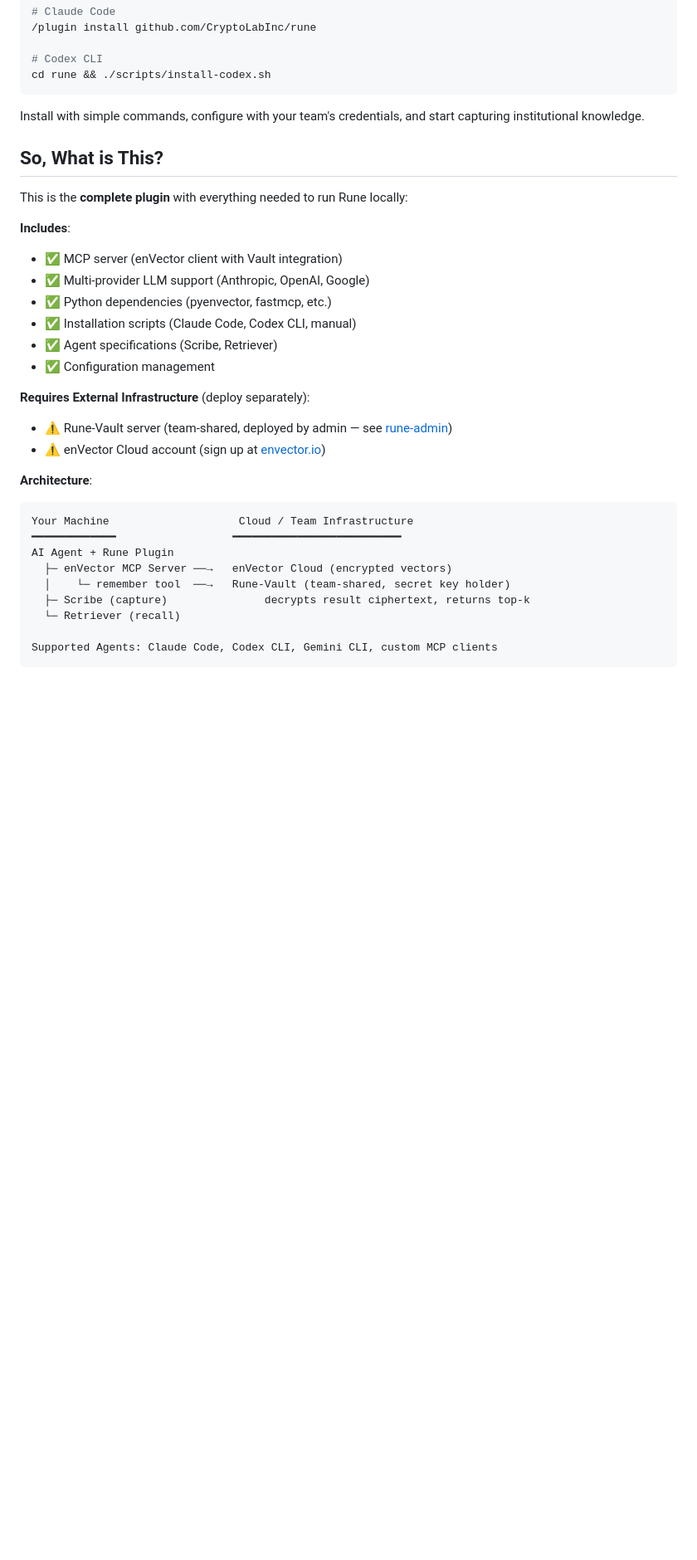
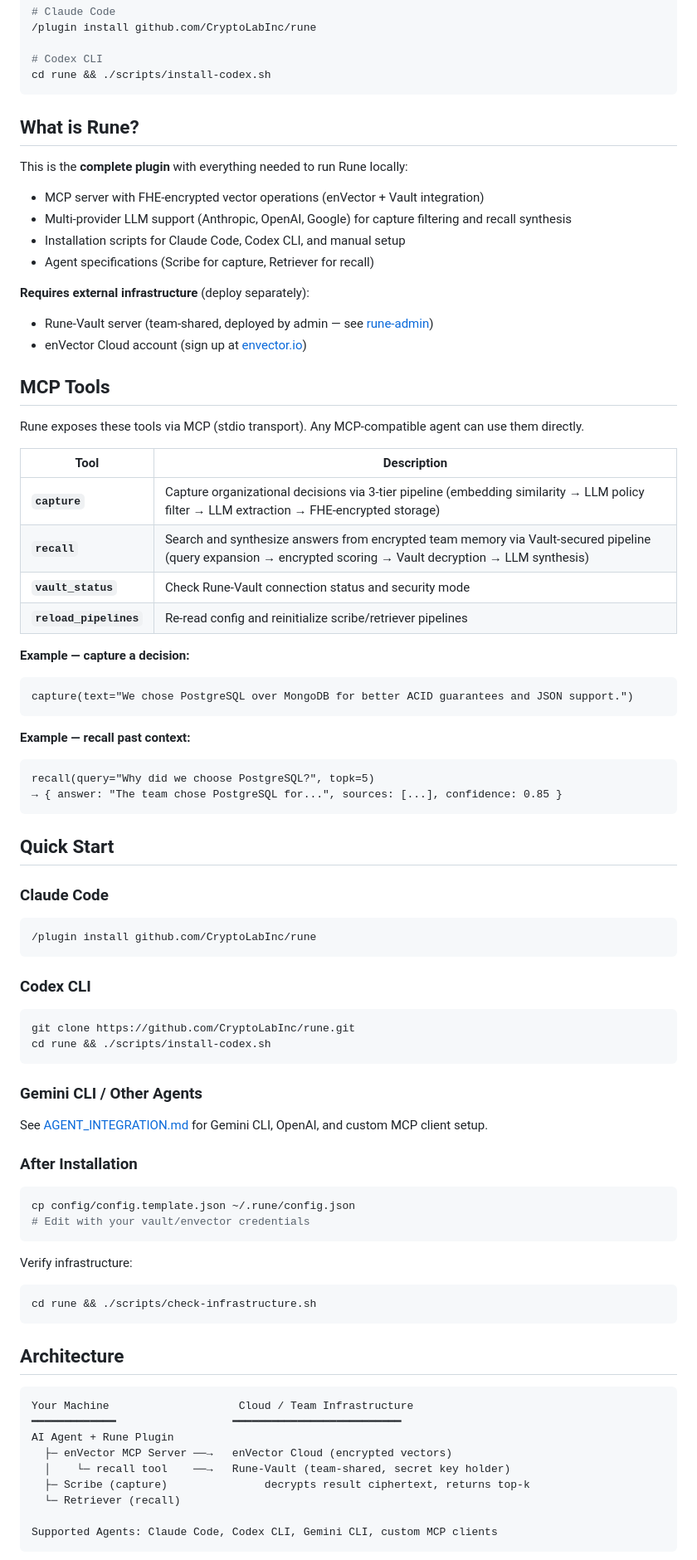
Before and after one commit to CryptoLabInc/rune, a Markdown page: README.md, the part around one of its changes. Shown at 83% size. GitHub-like rendering; blank space fills up the shorter version.

````diff
--- a/README.md
+++ b/README.md
@@ -12,31 +12,77 @@ Works with **Claude Code, Codex CLI, Gemini CLI**, and any MCP-compatible agent.
 # Codex CLI
 cd rune && ./scripts/install-codex.sh
 ```
-Install with simple commands, configure with your team's credentials, and start capturing institutional knowledge.
 
-## So, What is This?
+## What is Rune?
 
 This is the **complete plugin** with everything needed to run Rune locally:
 
-**Includes**:
-- ✅ MCP server (enVector client with Vault integration)
-- ✅ Multi-provider LLM support (Anthropic, OpenAI, Google)
-- ✅ Python dependencies (pyenvector, fastmcp, etc.)
-- ✅ Installation scripts (Claude Code, Codex CLI, manual)
-- ✅ Agent specifications (Scribe, Retriever)
-- ✅ Configuration management
+- MCP server with FHE-encrypted vector operations (enVector + Vault integration)
+- Multi-provider LLM support (Anthropic, OpenAI, Google) for capture filtering and recall synthesis
+- Installation scripts for Claude Code, Codex CLI, and manual setup
+- Agent specifications (Scribe for capture, Retriever for recall)
 
-**Requires External Infrastructure** (deploy separately):
-- ⚠️ Rune-Vault server (team-shared, deployed by admin — see [rune-admin](https://github.com/CryptoLabInc/rune-admin))
-- ⚠️ enVector Cloud account (sign up at [envector.io](https://envector.io))
+**Requires external infrastructure** (deploy separately):
+- Rune-Vault server (team-shared, deployed by admin — see [rune-admin](https://github.com/CryptoLabInc/rune-admin))
+- enVector Cloud account (sign up at [envector.io](https://envector.io))
 
-**Architecture**:
+## MCP Tools
+
+Rune exposes these tools via MCP (stdio transport). Any MCP-compatible agent can use them directly.
+
+| Tool | Description |
+|------|-------------|
+| **`capture`** | Capture organizational decisions via 3-tier pipeline (embedding similarity → LLM policy filter → LLM extraction → FHE-encrypted storage) |
+| **`recall`** | Search and synthesize answers from encrypted team memory via Vault-secured pipeline (query expansion → encrypted scoring → Vault decryption → LLM synthesis) |
+| **`vault_status`** | Check Rune-Vault connection status and security mode |
+| **`reload_pipelines`** | Re-read config and reinitialize scribe/retriever pipelines |
+
+**Example — capture a decision:**
+```
+capture(text="We chose PostgreSQL over MongoDB for better ACID guarantees and JSON support.")
+```
+
+**Example — recall past context:**
+```
+recall(query="Why did we choose PostgreSQL?", topk=5)
+→ { answer: "The team chose PostgreSQL for...", sources: [...], confidence: 0.85 }
+```
+
+## Quick Start
+
+### Claude Code
+```
+/plugin install github.com/CryptoLabInc/rune
+```
+
+### Codex CLI
+```bash
+git clone https://github.com/CryptoLabInc/rune.git
+cd rune && ./scripts/install-codex.sh
+```
+
+### Gemini CLI / Other Agents
+See [AGENT_INTEGRATION.md](AGENT_INTEGRATION.md) for Gemini CLI, OpenAI, and custom MCP client setup.
+
+### After Installation
+```bash
+cp config/config.template.json ~/.rune/config.json
+# Edit with your vault/envector credentials
+```
+
+Verify infrastructure:
+```bash
+cd rune && ./scripts/check-infrastructure.sh
+```
+
+## Architecture
+
 ```
 Your Machine                    Cloud / Team Infrastructure
 ━━━━━━━━━━━━━                  ━━━━━━━━━━━━━━━━━━━━━━━━━━
 AI Agent + Rune Plugin
   ├─ enVector MCP Server ──→   enVector Cloud (encrypted vectors)
-  │    └─ remember tool  ──→   Rune-Vault (team-shared, secret key holder)
+  │    └─ recall tool    ──→   Rune-Vault (team-shared, secret key holder)
   ├─ Scribe (capture)               decrypts result ciphertext, returns top-k
   └─ Retriever (recall)
 
````
Also changed, not shown: other parts of README.md (+111 -310 lines).
